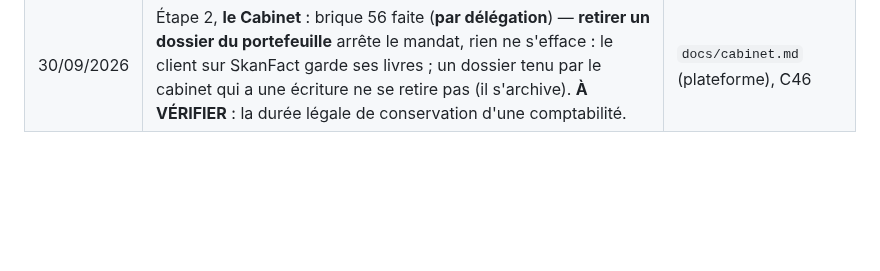
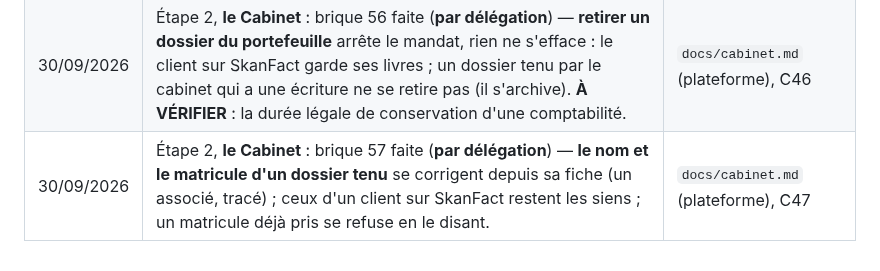
Before and after one commit to saouthq/skanfact, a Markdown page: docs/cadrage/README.md, the part around the change. Rendered like a GitHub page; blank space fills up the shorter version.

Commit message:
Journal : brique 57 de la plateforme (le nom et le matricule d'un dossier tenu)
Co-Authored-By: Claude Opus 5.5 <noreply@anthropic.com>
Claude-Session: https://claude.ai/code/session_012MQqUUPGSc62eVaUpWFgpR

```diff
--- a/docs/cadrage/README.md
+++ b/docs/cadrage/README.md
@@ -125,3 +125,4 @@ lettres de mission dans le parcours du comptable).
 | 29/09/2026 | Étape 2, **le Cabinet** : brique 54 faite (**par délégation**) — **la CNSS des seuls employeurs** : un mois est « employeur » quand une écriture touche les salaires (640) ou la CNSS (4531), contre-passations exclues ; la carte CNSS des Échéances ne vise plus que ces clients et ne compte plus « par prudence ». **À VÉRIFIER** avec les pilotes : un plan de comptes qui paie ailleurs. | `docs/cabinet.md` (plateforme), C44 |
 | 30/09/2026 | Étape 2, **le Cabinet** : brique 55 faite (**par délégation**) — **les taux de paie par contrat** d'un dossier (CIVP, Karama…) se gardent dans sa fiche au serveur, en texte décimal à quatre décimales au plus ; chaque bulletin du cabinet les suit et le serveur garde le barème du contrat avec lui. **À VÉRIFIER** avec les pilotes : aucune exonération n'est connue d'avance, le comptable les règle. | `docs/cabinet.md` (plateforme), C45 |
 | 30/09/2026 | Étape 2, **le Cabinet** : brique 56 faite (**par délégation**) — **retirer un dossier du portefeuille** arrête le mandat, rien ne s'efface : le client sur SkanFact garde ses livres ; un dossier tenu par le cabinet qui a une écriture ne se retire pas (il s'archive). **À VÉRIFIER** : la durée légale de conservation d'une comptabilité. | `docs/cabinet.md` (plateforme), C46 |
+| 30/09/2026 | Étape 2, **le Cabinet** : brique 57 faite (**par délégation**) — **le nom et le matricule d'un dossier tenu** se corrigent depuis sa fiche (un associé, tracé) ; ceux d'un client sur SkanFact restent les siens ; un matricule déjà pris se refuse en le disant. | `docs/cabinet.md` (plateforme), C47 |
```
